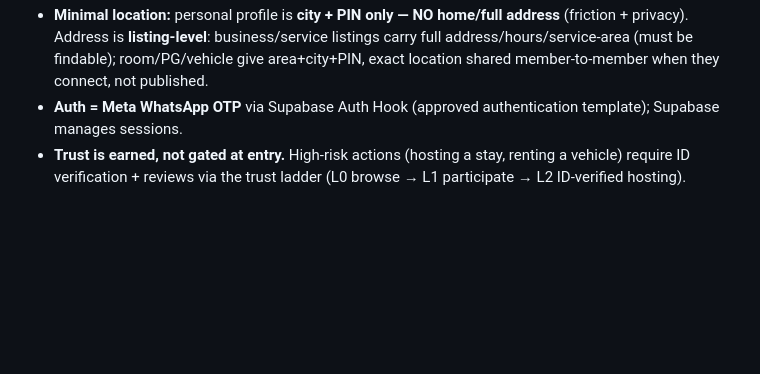
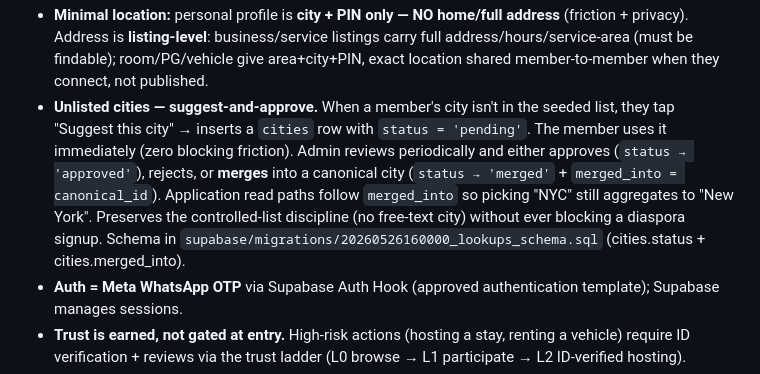
Before and after one commit to jmbuch19/nagarsetu, a Markdown page: MEMORY.md, the part around the change. Drawn GitHub-style; blank space fills up the shorter version.

```diff
--- a/MEMORY.md
+++ b/MEMORY.md
@@ -22,6 +22,7 @@ Add new locked decisions here; move items out of "Open Decisions" once resolved.
 - **Sign-up = tiny.** Login collects ONLY mobile number + OTP + consent (Terms + WhatsApp opt-in). No profile fields at the gate. Profile is a separate, progressive step.
 - **Profile fields:** required = full name, surname, city, **PIN code**, gender, DOB. Encouraged/skippable = email (OPTIONAL — weekly digest/reminders/receipts), photo, sub-community, bio. Then smart profiling (profession→specialty→status→opt-ins). Fully usable with just a verified phone.
 - **Minimal location:** personal profile is **city + PIN only — NO home/full address** (friction + privacy). Address is **listing-level**: business/service listings carry full address/hours/service-area (must be findable); room/PG/vehicle give area+city+PIN, exact location shared member-to-member when they connect, not published.
+- **Unlisted cities — suggest-and-approve.** When a member's city isn't in the seeded list, they tap "Suggest this city" → inserts a `cities` row with `status = 'pending'`. The member uses it immediately (zero blocking friction). Admin reviews periodically and either approves (`status → 'approved'`), rejects, or **merges** into a canonical city (`status → 'merged'` + `merged_into = canonical_id`). Application read paths follow `merged_into` so picking "NYC" still aggregates to "New York". Preserves the controlled-list discipline (no free-text city) without ever blocking a diaspora signup. Schema in `supabase/migrations/20260526160000_lookups_schema.sql` (cities.status + cities.merged_into).
 - **Auth = Meta WhatsApp OTP** via Supabase Auth Hook (approved authentication template); Supabase manages sessions.
 - **Trust is earned, not gated at entry.** High-risk actions (hosting a stay, renting a vehicle) require ID verification + reviews via the trust ladder (L0 browse → L1 participate → L2 ID-verified hosting).
 - **Availability = coordination aid, not a booking.** No hard locks, no adjudication.
```
Also changed, not shown: AGENDA.md (+2 -0 lines), SPEC.md (+1 -1 lines).
